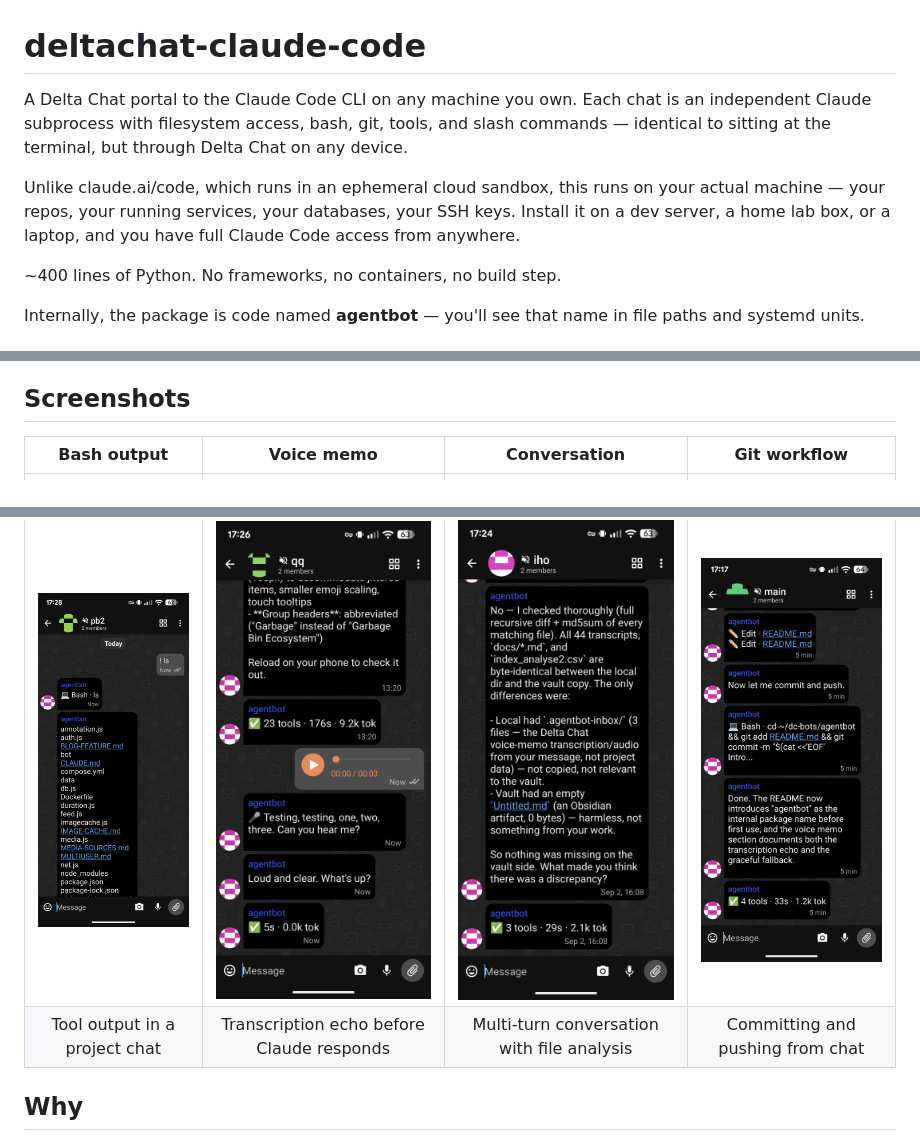
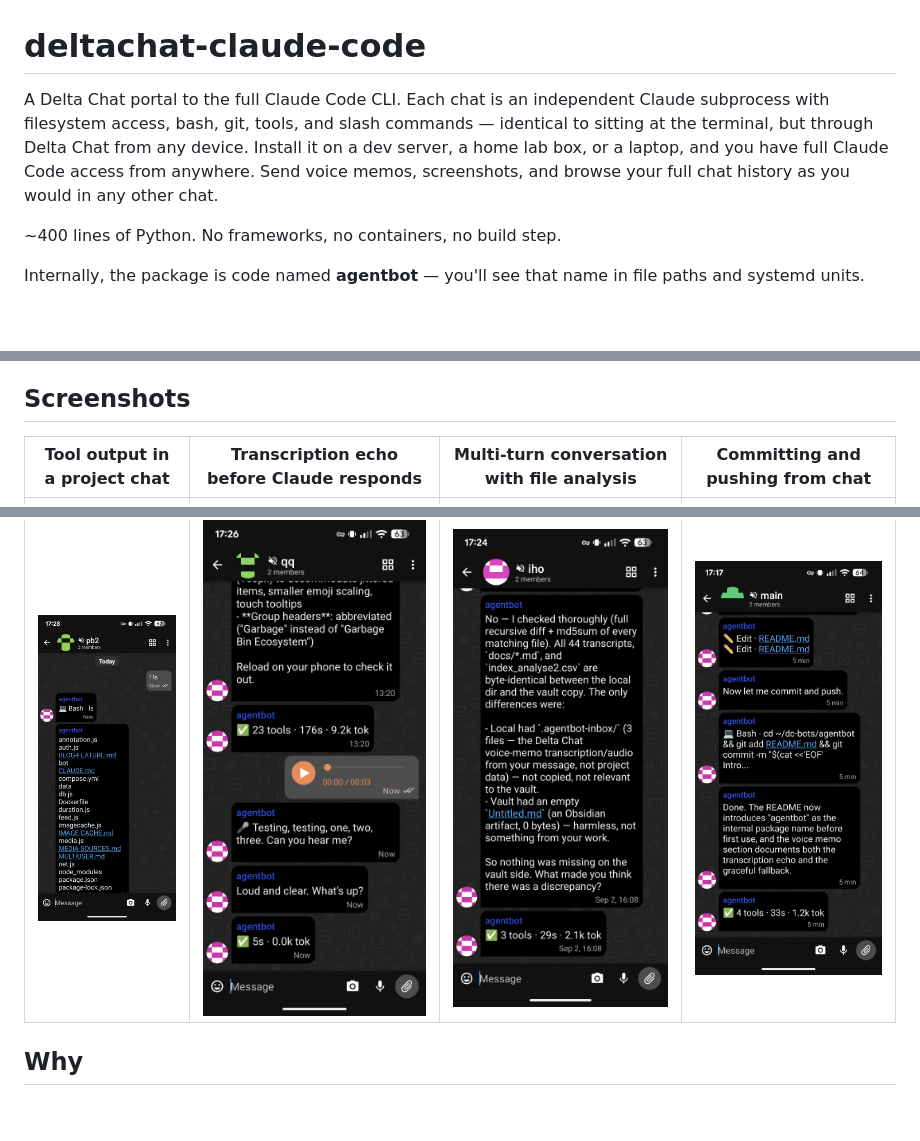
Before and after one commit to maphouse/deltachat-claude-code, a Markdown page: README.md, 3 parts joined by grey strips. Drawn GitHub-style; blank space fills up the shorter version.

```diff
--- a/README.md
+++ b/README.md
@@ -1,14 +1,10 @@
 # deltachat-claude-code
 
-A Delta Chat portal to the Claude Code CLI on any machine you own. Each chat is
+A Delta Chat portal to the full Claude Code CLI. Each chat is
 an independent Claude subprocess with filesystem access, bash, git, tools, and
-slash commands — identical to sitting at the terminal, but through Delta Chat on
-any device.
-
-Unlike claude.ai/code, which runs in an ephemeral cloud sandbox, this runs on
-your actual machine — your repos, your running services, your databases, your
-SSH keys. Install it on a dev server, a home lab box, or a laptop, and you have
-full Claude Code access from anywhere.
+slash commands — identical to sitting at the terminal, but through Delta Chat from
+any device. Install it on a dev server, a home lab box, or a laptop, and you have
+full Claude Code access from anywhere. Send voice memos, screenshots, and browse your full chat history as you would in any other chat.
 
 ~400 lines of Python. No frameworks, no containers, no build step.
 
@@ -32,10 +28,9 @@ paths and systemd units.
 
 ## Screenshots
 
-| Bash output | Voice memo | Conversation | Git workflow |
+| Tool output in a project chat |Transcription echo before Claude responds | Multi-turn conversation with file analysis  |Committing and pushing from chat |
 |:---:|:---:|:---:|:---:|
 | ![Bash output](screenshots/bash-output.png) | ![Voice memo](screenshots/voice-memo.png) | ![Conversation](screenshots/conversation.png) | ![Git workflow](screenshots/git-workflow.png) |
-| Tool output in a project chat | Transcription echo before Claude responds | Multi-turn conversation with file analysis | Committing and pushing from chat |
 
 ## Why
 
```
